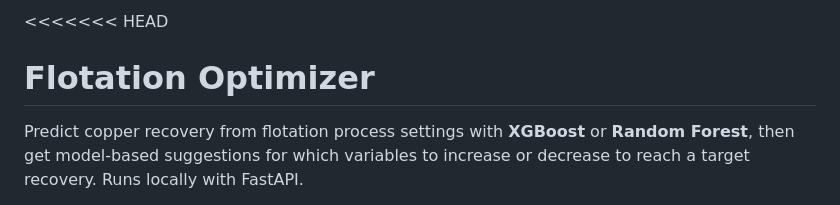
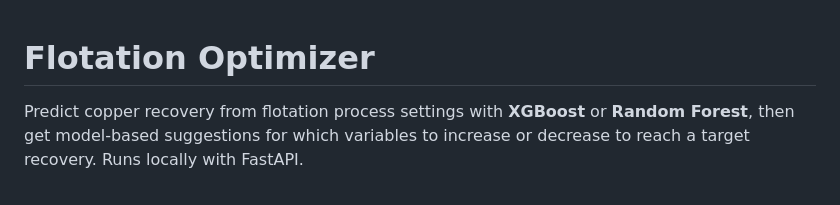
Before and after one commit to abhishek209-hoop/Flotation-Optimizer, a Markdown page: README.md, the part around the change. Drawn GitHub-style.

```diff
--- a/README.md
+++ b/README.md
@@ -1,4 +1,3 @@
-<<<<<<< HEAD
 # Flotation Optimizer
 
 Predict copper recovery from flotation process settings with **XGBoost** or **Random Forest**, then get model-based suggestions for which variables to increase or decrease to reach a target recovery. Runs locally with FastAPI.
```
